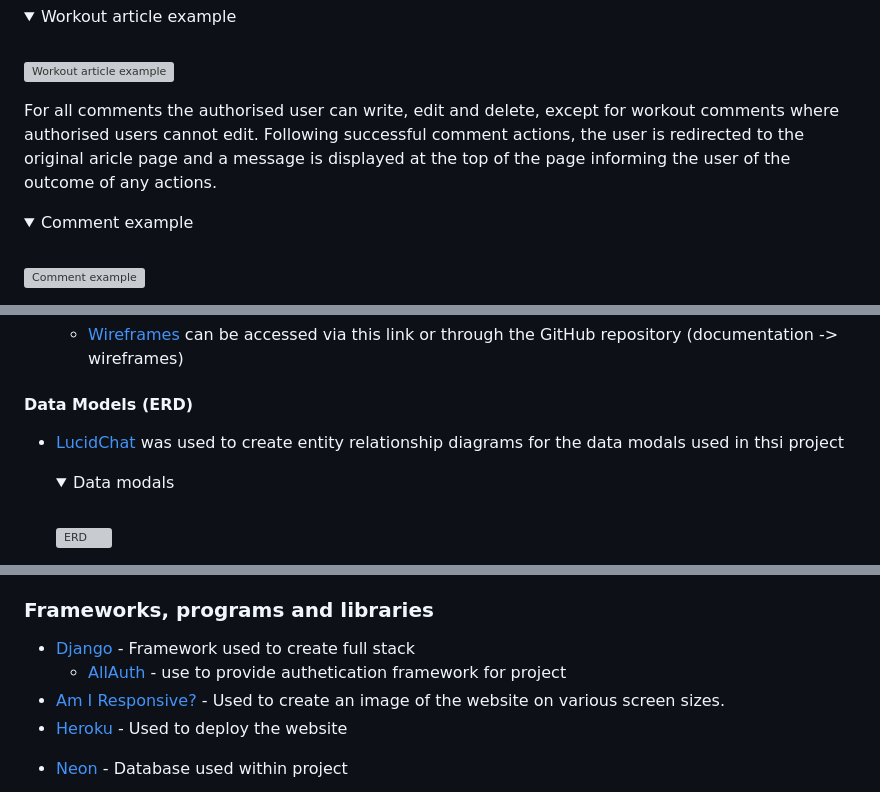
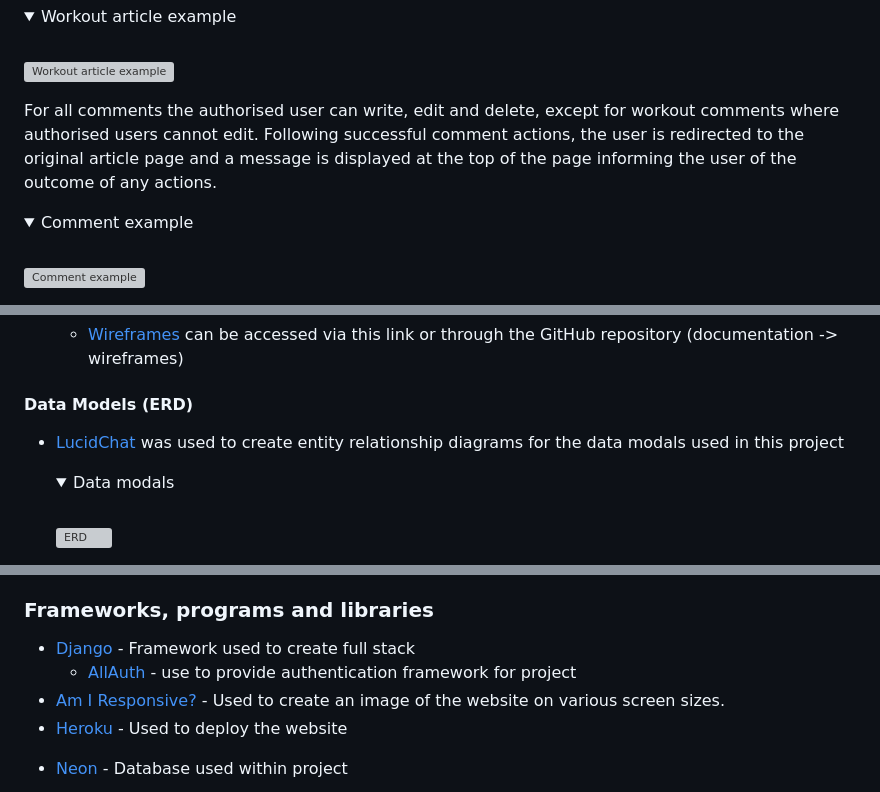
Before and after one commit to CMed01/portfolio-milestone-4, a Markdown page: README.md, 3 parts joined by grey strips. Drawn GitHub-style; folded sections open; grey boxes are pictures that could not be loaded.

```diff
--- a/README.md
+++ b/README.md
@@ -296,7 +296,7 @@ On arrival to either page, the user is greeted with an short detail of the purpo
 
 </details>
 
-For all comments the authorised user can write, edit and delete, except for workout comments where authorised users cannot edit. Following successful comment actions, the user is redirected to the original aricle page and a message is displayed at the top of the page informing the user of the outcome of any actions.
+For all comments the authorised user can write, edit and delete, except for workout comments where authorised users cannot edit. Following successful comment actions, the user is redirected to the original article page and a message is displayed at the top of the page informing the user of the outcome of any actions.
 
 <details closed>
 <summary>Comment example</summary>
@@ -361,7 +361,7 @@ A Superuser has access to review contact form submission and full control access
     - [Wireframes](https://github.com/CMed01/portfolio-milestone-4/blob/main/documentation/wireframes/wirefranes-figma.pdf) can be accessed via this link or through the GitHub repository (documentation -> wireframes)
 
 #### __Data Models (ERD)__
-- [LucidChat](https://www.lucidchart.com/) was used to create entity relationship diagrams for the data modals used in thsi project
+- [LucidChat](https://www.lucidchart.com/) was used to create entity relationship diagrams for the data modals used in this project
     <details closed>
     <summary>Data modals</summary>
     <br>
@@ -400,7 +400,7 @@ A Superuser has access to review contact form submission and full control access
 ### __Frameworks, programs and libraries__
 
 * [Django](https://docs.djangoproject.com/en/5.0/) - Framework used to create full stack
-    * [AllAuth](https://docs.allauth.org/en/latest/) - use to provide authetication framework for project
+    * [AllAuth](https://docs.allauth.org/en/latest/) - use to provide authentication framework for project
 * [Am I Responsive?](https://ui.dev/amiresponsive) - Used to create an image of the website on various screen sizes.
 * [Heroku](https://www.heroku.com/) - Used to deploy the website
 - [Neon](https://neon.tech/) - Database used within project
```
Also changed, not shown: other parts of README.md (+14 -14 lines).
